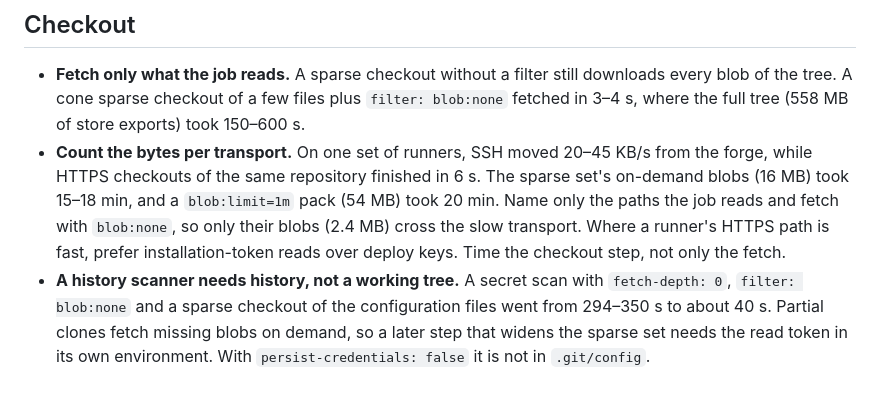
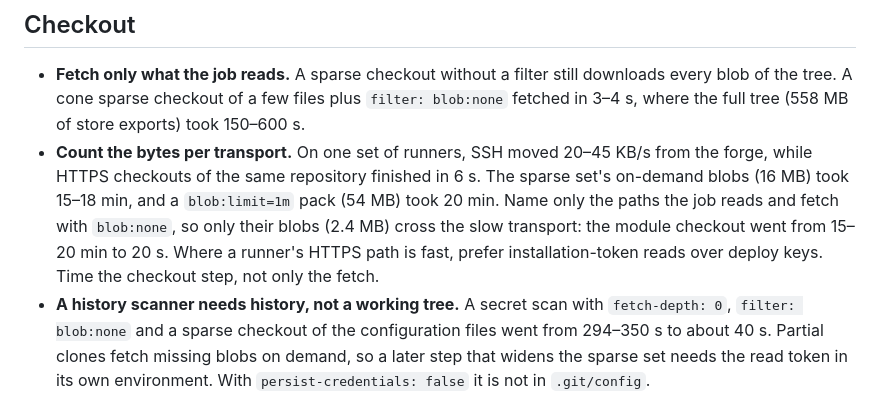
Before and after one commit to NDDev-Technocracy-Standarts/std-0004-ci-cd-workflows, a Markdown page: docs/speed.md, the part around the change. GitHub-like rendering.

Commit message:
docs(speed): record the checkout time after naming the read paths
Co-Authored-By: Claude Opus 5.5 <noreply@anthropic.com>
Claude-Session: https://claude.ai/code/session_01QHJ7TuUvqcvce2PWVoC7t8

```diff
--- a/docs/speed.md
+++ b/docs/speed.md
@@ -39,8 +39,9 @@ nothing.
   forge, while HTTPS checkouts of the same repository finished in 6 s. The sparse set's on-demand
   blobs (16 MB) took 15–18 min, and a `blob:limit=1m` pack (54 MB) took 20 min. Name only the
   paths the job reads and fetch with `blob:none`, so only their blobs (2.4 MB) cross the slow
-  transport. Where a runner's HTTPS path is fast, prefer installation-token reads over deploy
-  keys. Time the checkout step, not only the fetch.
+  transport: the module checkout went from 15–20 min to 20 s. Where a runner's HTTPS path is
+  fast, prefer installation-token reads over deploy keys. Time the checkout step, not only the
+  fetch.
 - **A history scanner needs history, not a working tree.** A secret scan with `fetch-depth: 0`,
   `filter: blob:none` and a sparse checkout of the configuration files went from 294–350 s to
   about 40 s. Partial clones fetch missing blobs on demand, so a later step that widens the
```
